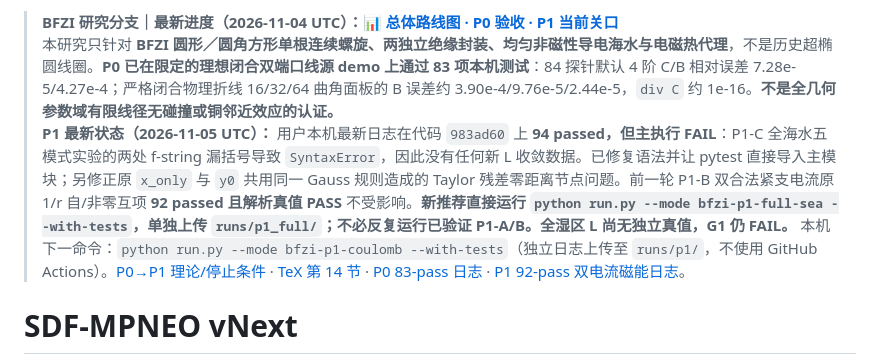
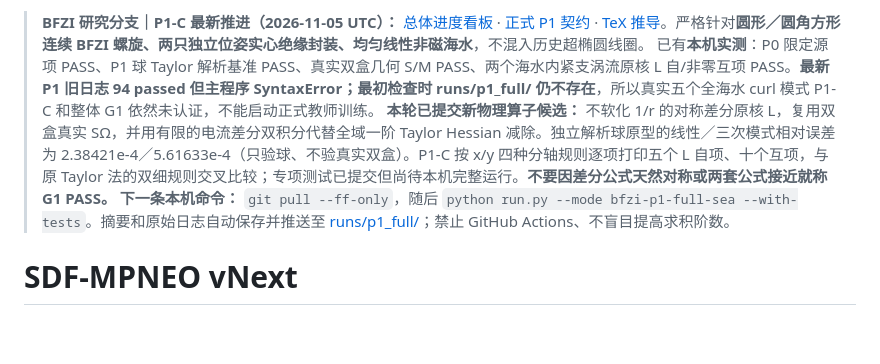
Before and after one commit to AliceThunder/SDFMPNEO, a Markdown page: README.md, the part around the change. Drawn GitHub-style; blank space fills up the shorter version.

Commit message:
docs(BFZI): set README to new P1-C unsoftened difference method and next local run

```diff
--- a/README.md
+++ b/README.md
@@ -1,7 +1,7 @@
-> **BFZI 研究分支｜最新进度（2026-11-04 UTC）：[📊 总体路线图 · P0 验收 · P1 当前关口](docs/research/bfzi_uwpt_electrothermal/PROJECT_PROGRESS.md)**
-> 本研究只针对 **BFZI 圆形／圆角方形单根连续螺旋、两独立绝缘封装、均匀非磁性导电海水与电磁热代理**，不是历史超椭圆线圈。**P0 已在限定的理想闭合双端口线源 demo 上通过 83 项本机测试**：84 探针默认 4 阶 C/B 相对误差 7.28e-5/4.27e-4；严格闭合物理折线 16/32/64 曲角面板的 B 误差约 3.90e-4/9.76e-5/2.44e-5，`div C` 约 1e-16。**不是全几何参数域有限线径无碰撞或铜邻近效应的认证。**
-> **P1 最新状态（2026-11-05 UTC）：** 用户本机最新日志在代码 `983ad60` 上 **94 passed，但主执行 FAIL**：P1-C 全海水五模式实验的两处 f-string 漏括号导致 `SyntaxError`，因此没有任何新 L 收敛数据。已修复语法并让 pytest 直接导入主模块；另修正原 `x_only` 与 `y0` 共用同一 Gauss 规则造成的 Taylor 残差零距离节点问题。前一轮 P1-B 双合法紧支电流原 1/r 自/非零互项 **92 passed 且解析真值 PASS** 不受影响。**新推荐直接运行 `python run.py --mode bfzi-p1-full-sea --with-tests`，单独上传 `runs/p1_full/`；不必反复运行已验证 P1-A/B。全湿区 L 尚无独立真值，G1 仍 FAIL。**
-> 本机下一命令：`python run.py --mode bfzi-p1-coulomb --with-tests`（独立日志上传至 `runs/p1/`，不使用 GitHub Actions）。[P0→P1 理论/停止条件](docs/research/bfzi_uwpt_electrothermal/P1_COULOMB_ANALYTIC_GATE.md) · [TeX 第 14 节](theory/sections/14_p1_exact_coulomb_sphere.tex) · [P0 83-pass 日志](docs/research/bfzi_uwpt_electrothermal/runs/p0/latest_summary.md) · [P1 92-pass 双电流磁能日志](docs/research/bfzi_uwpt_electrothermal/runs/p1/latest_summary.md)。
+> **BFZI 研究分支｜P1-C 最新推进（2026-11-05 UTC）：** [总体进度看板](docs/research/bfzi_uwpt_electrothermal/PROJECT_PROGRESS.md) · [正式 P1 契约](docs/research/bfzi_uwpt_electrothermal/P1_COULOMB_ANALYTIC_GATE.md) · [TeX 推导](theory/sections/14_p1_exact_coulomb_sphere.tex)。严格针对**圆形／圆角方形连续 BFZI 螺旋、两只独立位姿实心绝缘封装、均匀线性非磁海水**，不混入历史超椭圆线圈。
+> 已有**本机实测**：P0 限定源项 PASS、P1 球 Taylor 解析基准 PASS、真实双盒几何 S/M PASS、两个海水内紧支涡流原核 L 自/非零互项 PASS。**最新 P1 旧日志 94 passed 但主程序 SyntaxError；最初检查时 runs/p1_full/ 仍不存在**，所以真实五个全海水 curl 模式 P1-C 和整体 G1 依然未认证，不能启动正式教师训练。
+> **本轮已提交新物理算子候选：** 不软化 1/r 的对称差分原核 L，复用双盒真实 SΩ，并用有限的电流差分双积分代替全域一阶 Taylor Hessian 减除。独立解析球原型的线性／三次模式相对误差为 2.38421e-4／5.61633e-4（只验球、不验真实双盒）。P1-C 按 x/y 四种分轴规则逐项打印五个 L 自项、十个互项，与原 Taylor 法的双细规则交叉比较；专项测试已提交但尚待本机完整运行。**不要因差分公式天然对称或两套公式接近就称 G1 PASS。**
+> **下一条本机命令：** `git pull --ff-only`，随后 `python run.py --mode bfzi-p1-full-sea --with-tests`。摘要和原始日志自动保存并推送至 [runs/p1_full/](docs/research/bfzi_uwpt_electrothermal/runs/p1_full/)；禁止 GitHub Actions、不盲目提高求积阶数。
 
 # SDF-MPNEO vNext
 
```
